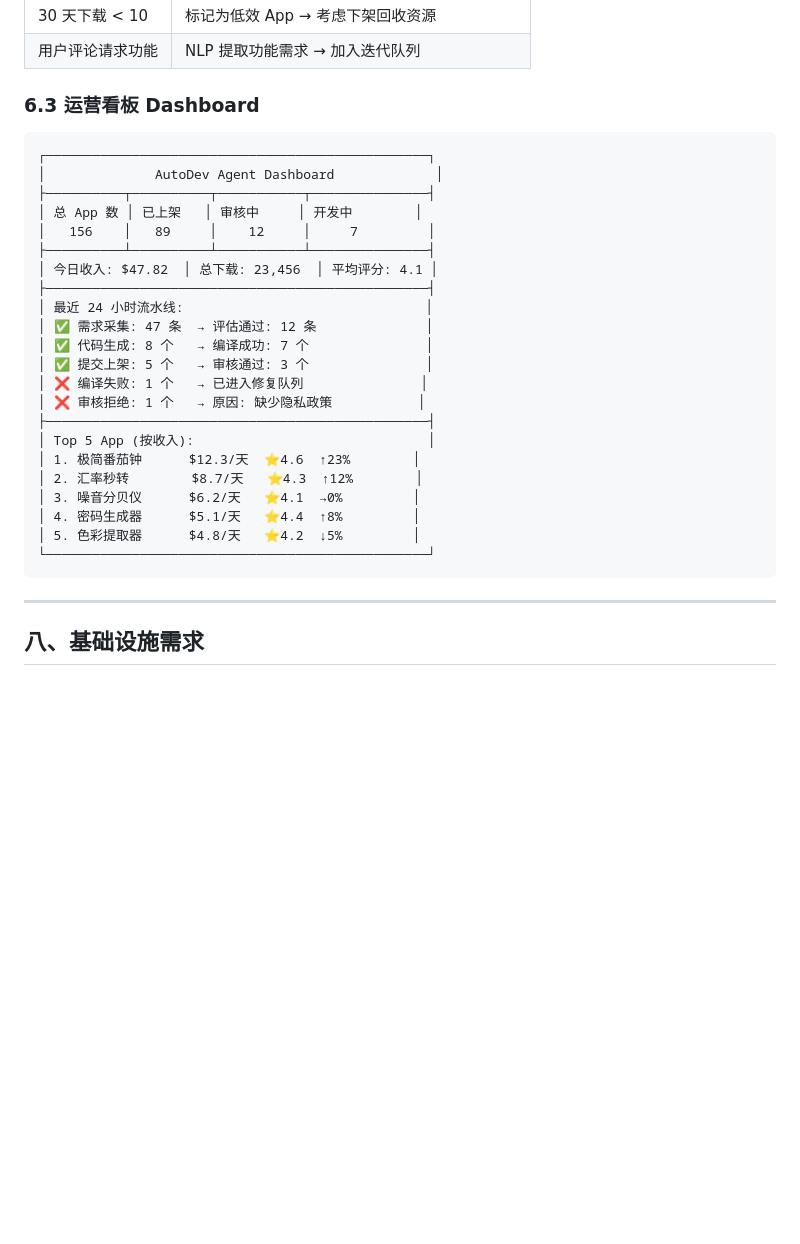
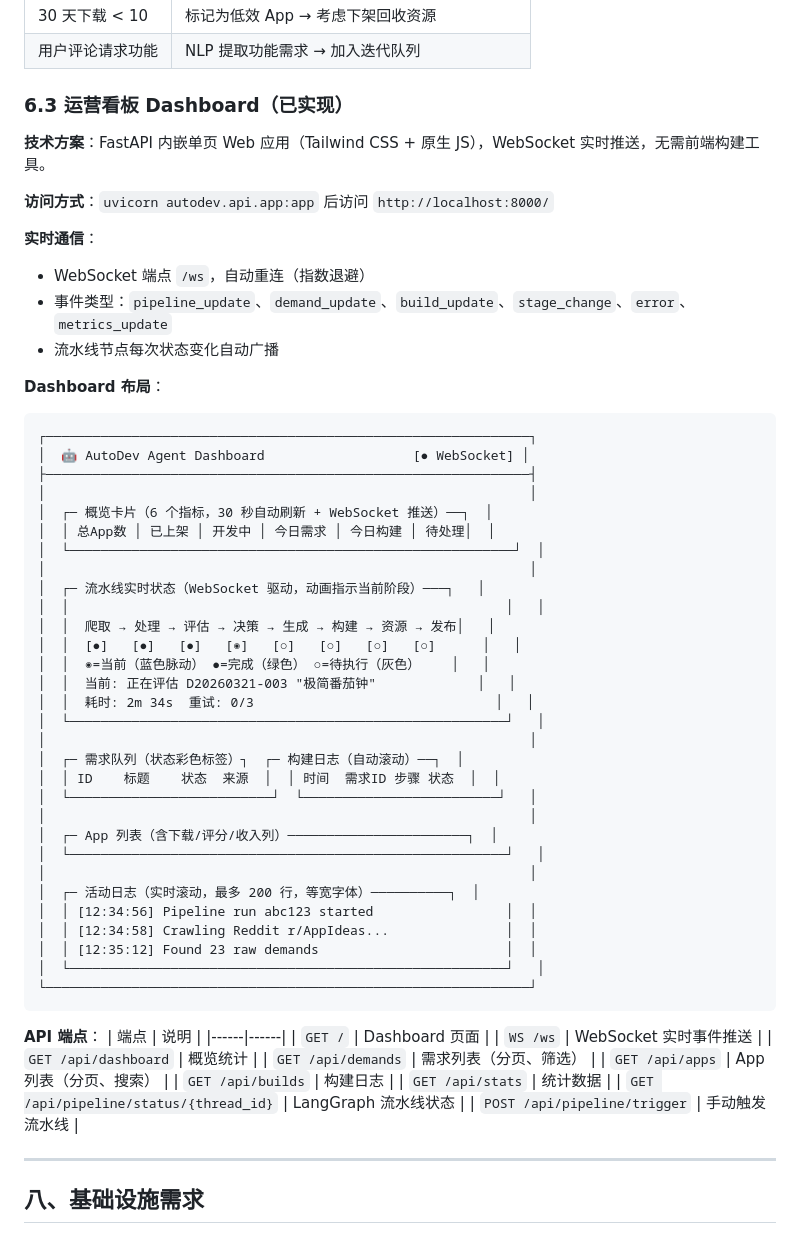
Before and after one commit to shodan1q/zeroapp, a Markdown page: flutter_agent_requirements.md, the part around the change. GitHub-like rendering; blank space fills up the shorter version.

Commit message:
docs: update requirements with dashboard implementation details
Replaced ASCII mockup with actual implementation documentation:
WebSocket real-time events, API endpoints, layout description.

Co-Authored-By: Claude Opus 4.6 (1M context) <noreply@anthropic.com>

````diff
--- a/flutter_agent_requirements.md
+++ b/flutter_agent_requirements.md
@@ -433,32 +433,64 @@ CREATE TABLE app_registry (
 | 30 天下载 < 10 | 标记为低效 App → 考虑下架回收资源 |
 | 用户评论请求功能 | NLP 提取功能需求 → 加入迭代队列 |
 
-### 6.3 运营看板 Dashboard
+### 6.3 运营看板 Dashboard（已实现）
+
+**技术方案**：FastAPI 内嵌单页 Web 应用（Tailwind CSS + 原生 JS），WebSocket 实时推送，无需前端构建工具。
+
+**访问方式**：`uvicorn autodev.api.app:app` 后访问 `http://localhost:8000/`
+
+**实时通信**：
+- WebSocket 端点 `/ws`，自动重连（指数退避）
+- 事件类型：`pipeline_update`、`demand_update`、`build_update`、`stage_change`、`error`、`metrics_update`
+- 流水线节点每次状态变化自动广播
+
+**Dashboard 布局**：
 
 ```
-┌─────────────────────────────────────────────────┐
-│              AutoDev Agent Dashboard             │
-├──────────┬──────────┬───────────┬───────────────┤
-│ 总 App 数 │ 已上架   │ 审核中     │ 开发中        │
-│   156    │   89     │    12     │     7         │
-├──────────┴──────────┴───────────┴───────────────┤
-│ 今日收入: $47.82  │ 总下载: 23,456  │ 平均评分: 4.1 │
-├─────────────────────────────────────────────────┤
-│ 最近 24 小时流水线:                               │
-│ ✅ 需求采集: 47 条  → 评估通过: 12 条              │
-│ ✅ 代码生成: 8 个   → 编译成功: 7 个               │
-│ ✅ 提交上架: 5 个   → 审核通过: 3 个               │
-│ ❌ 编译失败: 1 个   → 已进入修复队列               │
-│ ❌ 审核拒绝: 1 个   → 原因: 缺少隐私政策           │
-├─────────────────────────────────────────────────┤
-│ Top 5 App (按收入):                              │
-│ 1. 极简番茄钟      $12.3/天  ⭐4.6  ↑23%        │
-│ 2. 汇率秒转        $8.7/天   ⭐4.3  ↑12%        │
-│ 3. 噪音分贝仪      $6.2/天   ⭐4.1  →0%         │
-│ 4. 密码生成器      $5.1/天   ⭐4.4  ↑8%         │
-│ 5. 色彩提取器      $4.8/天   ⭐4.2  ↓5%         │
-└─────────────────────────────────────────────────┘
+┌──────────────────────────────────────────────────────────────┐
+│  🤖 AutoDev Agent Dashboard                   [● WebSocket] │
+├──────────────────────────────────────────────────────────────┤
+│                                                              │
+│  ┌─ 概览卡片（6 个指标，30 秒自动刷新 + WebSocket 推送）──┐  │
+│  │ 总App数 │ 已上架 │ 开发中 │ 今日需求 │ 今日构建 │ 待处理│  │
+│  └─────────────────────────────────────────────────────────┘  │
+│                                                              │
+│  ┌─ 流水线实时状态（WebSocket 驱动，动画指示当前阶段）───┐   │
+│  │                                                        │   │
+│  │  爬取 → 处理 → 评估 → 决策 → 生成 → 构建 → 资源 → 发布│   │
+│  │  [●]   [●]   [●]   [◉]   [○]   [○]   [○]   [○]      │   │
+│  │  ◉=当前（蓝色脉动） ●=完成（绿色） ○=待执行（灰色）    │   │
+│  │  当前: 正在评估 D20260321-003 "极简番茄钟"             │   │
+│  │  耗时: 2m 34s  重试: 0/3                               │   │
+│  └────────────────────────────────────────────────────────┘   │
+│                                                              │
+│  ┌─ 需求队列（状态彩色标签）┐  ┌─ 构建日志（自动滚动）──┐  │
+│  │ ID    标题    状态  来源  │  │ 时间  需求ID 步骤 状态  │  │
+│  └──────────────────────────┘  └─────────────────────────┘   │
+│                                                              │
+│  ┌─ App 列表（含下载/评分/收入列）───────────────────────┐  │
+│  └────────────────────────────────────────────────────────┘   │
+│                                                              │
+│  ┌─ 活动日志（实时滚动，最多 200 行，等宽字体）──────────┐  │
+│  │ [12:34:56] Pipeline run abc123 started                 │  │
+│  │ [12:34:58] Crawling Reddit r/AppIdeas...               │  │
+│  │ [12:35:12] Found 23 raw demands                        │  │
+│  └────────────────────────────────────────────────────────┘   │
+└──────────────────────────────────────────────────────────────┘
 ```
+
+**API 端点**：
+| 端点 | 说明 |
+|------|------|
+| `GET /` | Dashboard 页面 |
+| `WS /ws` | WebSocket 实时事件推送 |
+| `GET /api/dashboard` | 概览统计 |
+| `GET /api/demands` | 需求列表（分页、筛选） |
+| `GET /api/apps` | App 列表（分页、搜索） |
+| `GET /api/builds` | 构建日志 |
+| `GET /api/stats` | 统计数据 |
+| `GET /api/pipeline/status/{thread_id}` | LangGraph 流水线状态 |
+| `POST /api/pipeline/trigger` | 手动触发流水线 |
 
 ---
 
````
